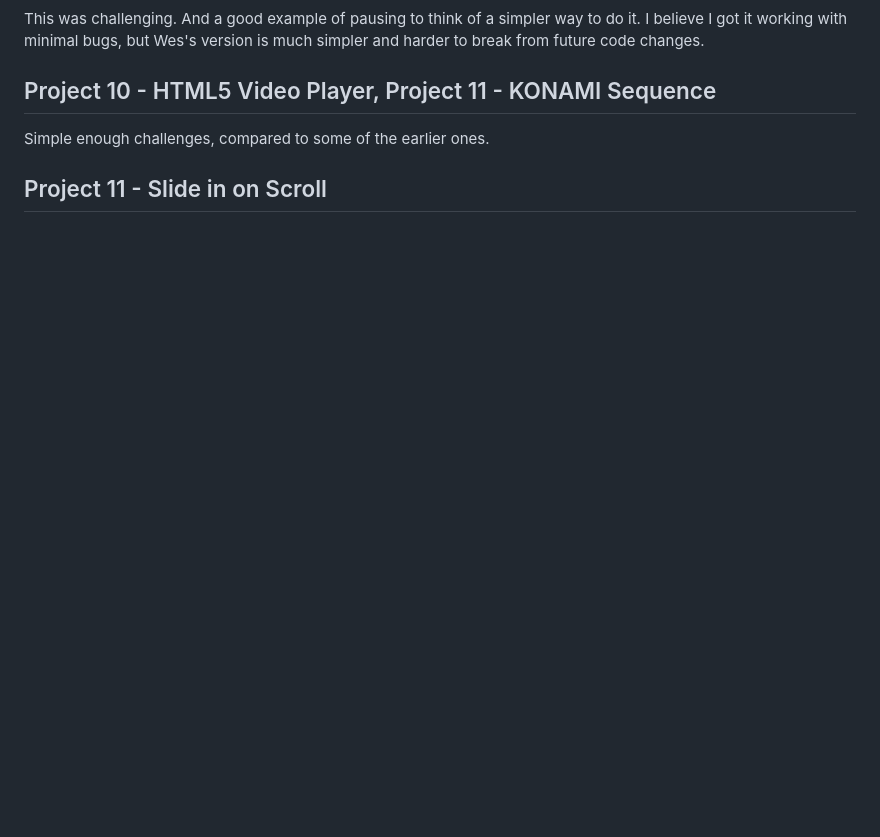
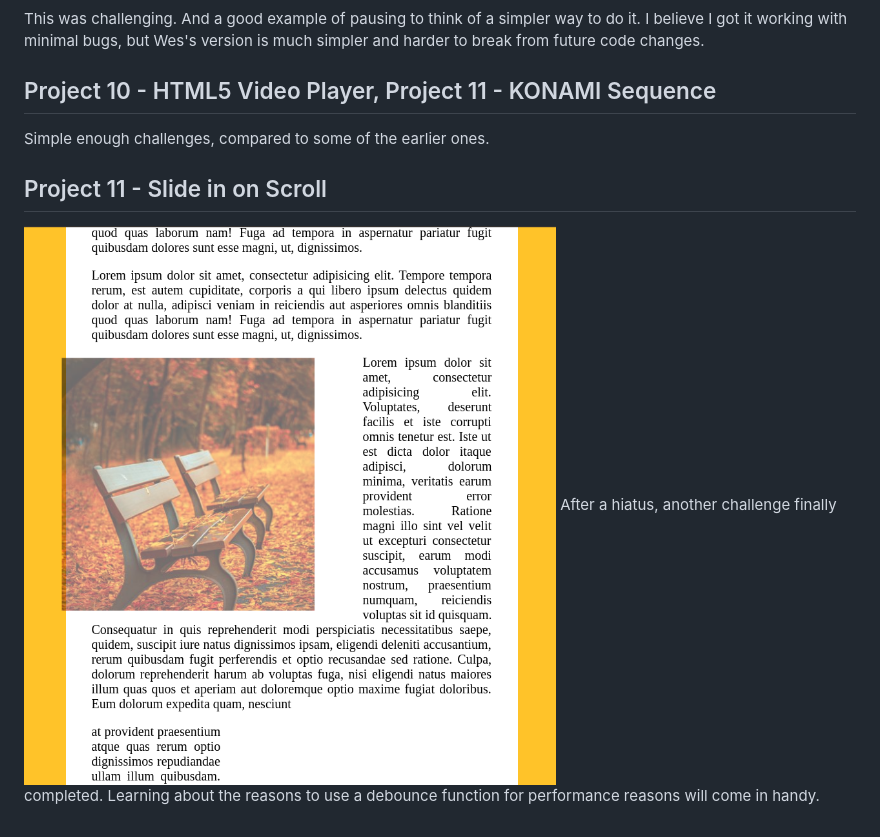
Before and after one commit to BeardedBry/BrianJavaScript30, a Markdown page: README.md, the part around the change. Drawn GitHub-style; pictures changed too: screenshots/day11.png (added); blank space fills up the shorter version.

```diff
--- a/README.md
+++ b/README.md
@@ -77,3 +77,6 @@ This was challenging. And a good example of pausing to think of a simpler way to
 Simple enough challenges, compared to some of the earlier ones.
 
 ## Project 11 - Slide in on Scroll
+![slide In](screenshots/day11.png)
+After a hiatus, another challenge finally completed.
+Learning about the reasons to use a debounce function for performance reasons will come in handy.
```
